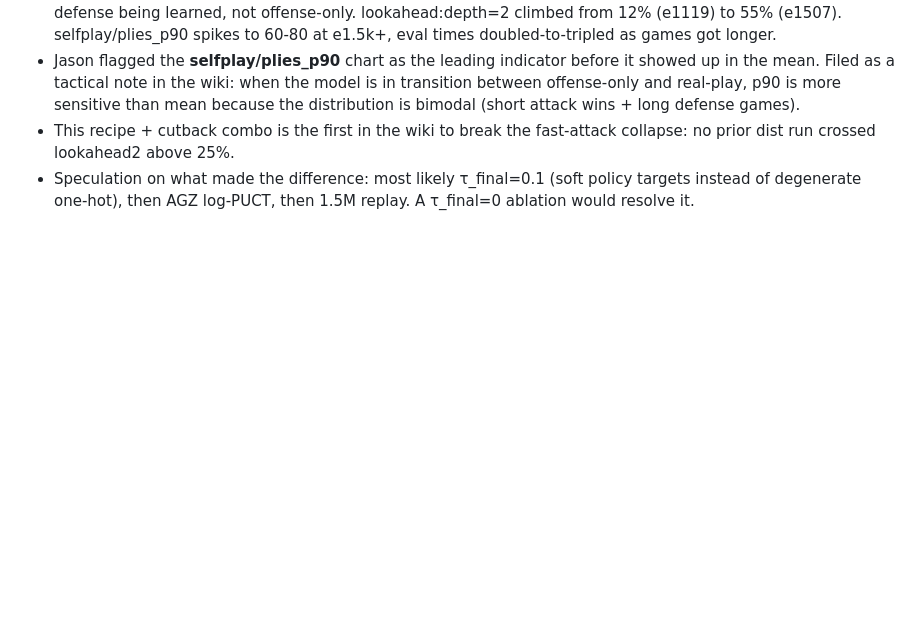
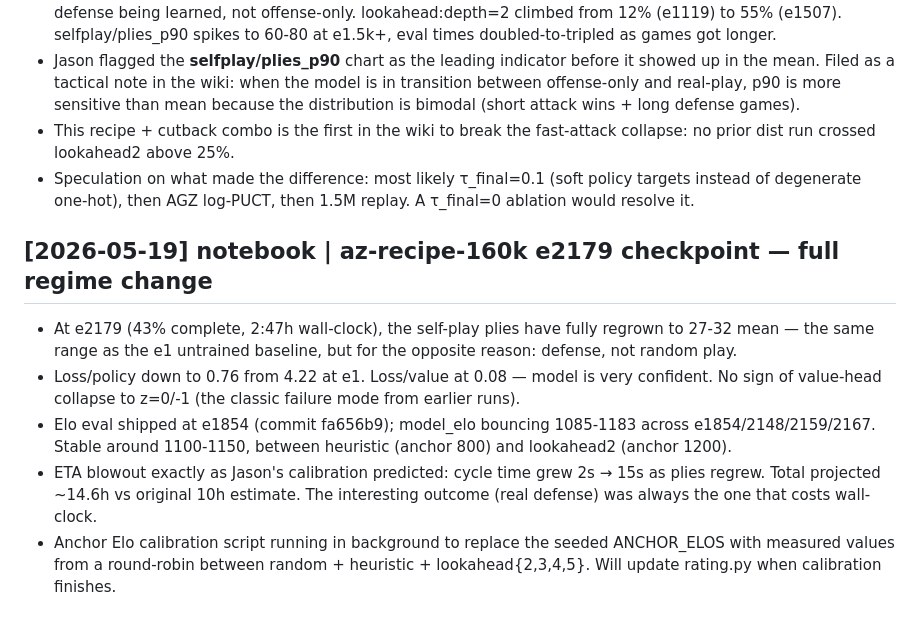
Before and after one commit to jasonyandell/gomoku, a Markdown page: wiki/log.md, the part around the change. Rendered like a GitHub page; blank space fills up the shorter version.

```diff
--- a/wiki/log.md
+++ b/wiki/log.md
@@ -65,3 +65,23 @@ consistent heading so future sessions can scan recent changes with simple tools.
 - Speculation on what made the difference: most likely τ_final=0.1
   (soft policy targets instead of degenerate one-hot), then AGZ
   log-PUCT, then 1.5M replay. A τ_final=0 ablation would resolve it.
+
+## [2026-05-19] notebook | az-recipe-160k e2179 checkpoint — full regime change
+
+- At e2179 (43% complete, 2:47h wall-clock), the self-play plies have
+  fully regrown to 27-32 mean — the same range as the e1 untrained
+  baseline, but for the opposite reason: defense, not random play.
+- Loss/policy down to 0.76 from 4.22 at e1. Loss/value at 0.08 — model
+  is very confident. No sign of value-head collapse to z=0/-1 (the
+  classic failure mode from earlier runs).
+- Elo eval shipped at e1854 (commit fa656b9); model_elo bouncing
+  1085-1183 across e1854/2148/2159/2167. Stable around 1100-1150,
+  between heuristic (anchor 800) and lookahead2 (anchor 1200).
+- ETA blowout exactly as Jason's calibration predicted: cycle time
+  grew 2s → 15s as plies regrew. Total projected ~14.6h vs original
+  10h estimate. The interesting outcome (real defense) was always the
+  one that costs wall-clock.
+- Anchor Elo calibration script running in background to replace the
+  seeded ANCHOR_ELOS with measured values from a round-robin between
+  random + heuristic + lookahead{2,3,4,5}. Will update rating.py when
+  calibration finishes.
```
Also changed, not shown: TRAINING_WIKI.md (+103 -0 lines).
